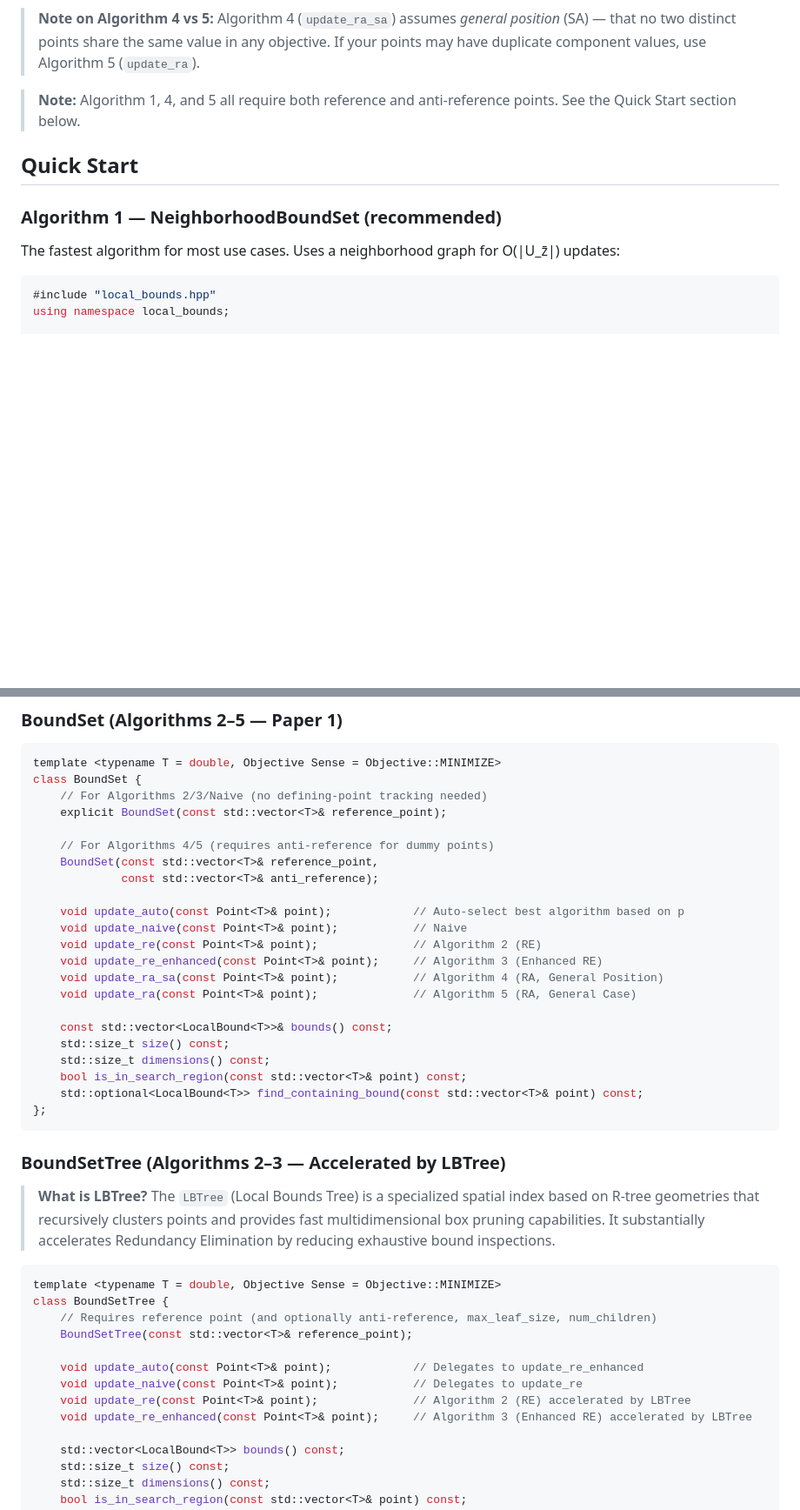
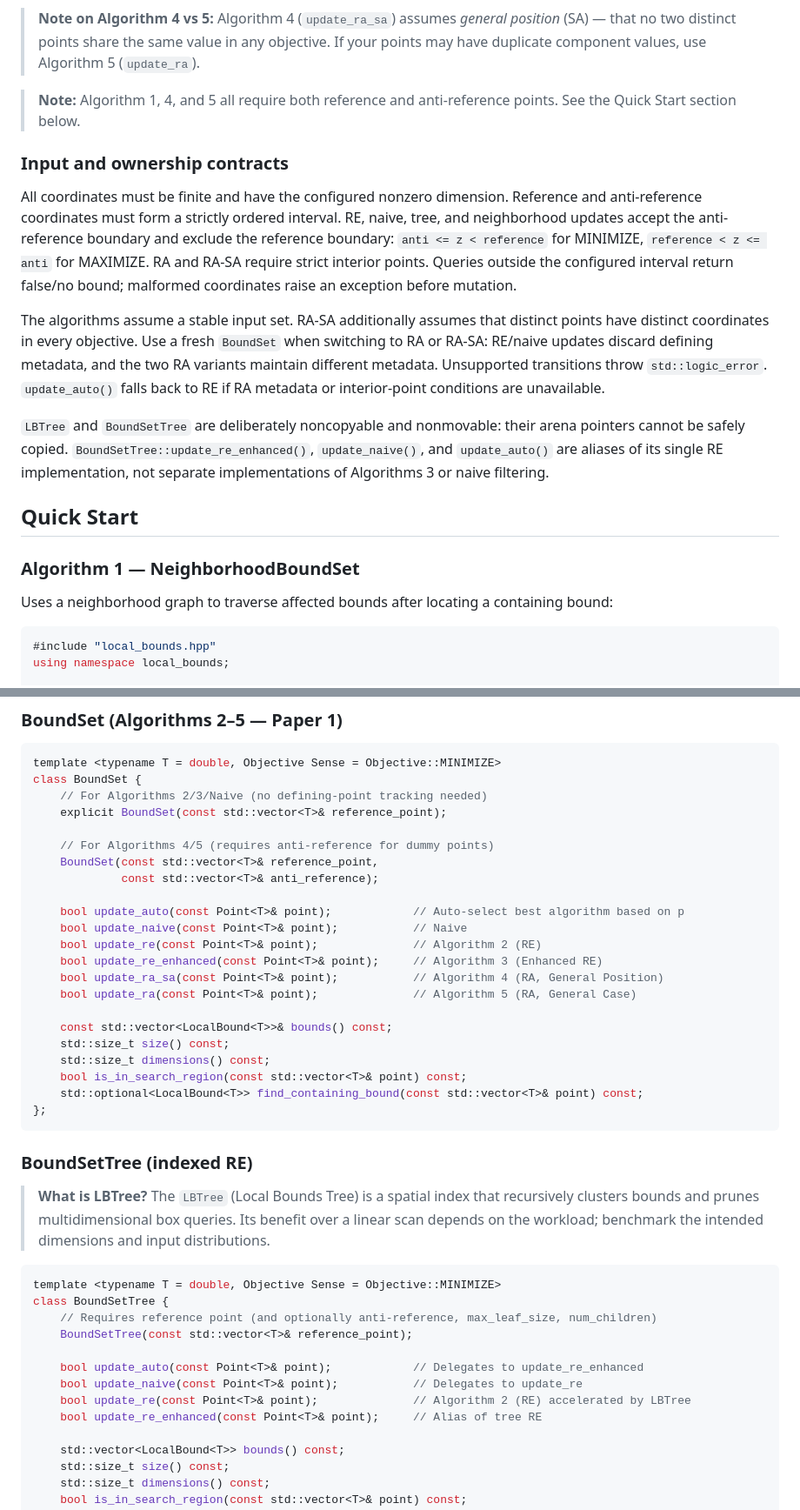
Before and after one commit to gaplopes/local-bounds-mo, a Markdown page: README.md, 2 parts joined by grey strips. Shown at 87% size. Drawn GitHub-style; blank space fills up the shorter version.

Commit message:
docs: clarify algorithm requirements and complexity

````diff
--- a/README.md
+++ b/README.md
@@ -76,11 +72,19 @@ The crossover between Algorithms 2–5 is driven by **|A|** (the average number
 
 > **Note:** Algorithm 1, 4, and 5 all require both reference and anti-reference points. See the Quick Start section below.
 
+### Input and ownership contracts
+
+All coordinates must be finite and have the configured nonzero dimension. Reference and anti-reference coordinates must form a strictly ordered interval. RE, naive, tree, and neighborhood updates accept the anti-reference boundary and exclude the reference boundary: `anti <= z < reference` for MINIMIZE, `reference < z <= anti` for MAXIMIZE. RA and RA-SA require strict interior points. Queries outside the configured interval return false/no bound; malformed coordinates raise an exception before mutation.
+
+The algorithms assume a stable input set. RA-SA additionally assumes that distinct points have distinct coordinates in every objective. Use a fresh `BoundSet` when switching to RA or RA-SA: RE/naive updates discard defining metadata, and the two RA variants maintain different metadata. Unsupported transitions throw `std::logic_error`. `update_auto()` falls back to RE if RA metadata or interior-point conditions are unavailable.
+
+`LBTree` and `BoundSetTree` are deliberately noncopyable and nonmovable: their arena pointers cannot be safely copied. `BoundSetTree::update_re_enhanced()`, `update_naive()`, and `update_auto()` are aliases of its single RE implementation, not separate implementations of Algorithms 3 or naive filtering.
+
 ## Quick Start
 
-### Algorithm 1 — NeighborhoodBoundSet (recommended)
+### Algorithm 1 — NeighborhoodBoundSet
 
-The fastest algorithm for most use cases. Uses a neighborhood graph for O(|U_z̄|) updates:
+Uses a neighborhood graph to traverse affected bounds after locating a containing bound:
 
 ```cpp
 #include "local_bounds.hpp"
@@ -349,12 +353,12 @@ class BoundSet {
     BoundSet(const std::vector<T>& reference_point,
              const std::vector<T>& anti_reference);
 
-    void update_auto(const Point<T>& point);            // Auto-select best algorithm based on p
-    void update_naive(const Point<T>& point);           // Naive
-    void update_re(const Point<T>& point);              // Algorithm 2 (RE)
-    void update_re_enhanced(const Point<T>& point);     // Algorithm 3 (Enhanced RE)
-    void update_ra_sa(const Point<T>& point);           // Algorithm 4 (RA, General Position)
-    void update_ra(const Point<T>& point);              // Algorithm 5 (RA, General Case)
+    bool update_auto(const Point<T>& point);            // Auto-select best algorithm based on p
+    bool update_naive(const Point<T>& point);           // Naive
+    bool update_re(const Point<T>& point);              // Algorithm 2 (RE)
+    bool update_re_enhanced(const Point<T>& point);     // Algorithm 3 (Enhanced RE)
+    bool update_ra_sa(const Point<T>& point);           // Algorithm 4 (RA, General Position)
+    bool update_ra(const Point<T>& point);              // Algorithm 5 (RA, General Case)
 
     const std::vector<LocalBound<T>>& bounds() const;
     std::size_t size() const;
@@ -364,9 +368,9 @@ class BoundSet {
 };
 ```
 
-### BoundSetTree (Algorithms 2–3 — Accelerated by LBTree)
+### BoundSetTree (indexed RE)
 
-> **What is LBTree?** The `LBTree` (Local Bounds Tree) is a specialized spatial index based on R-tree geometries that recursively clusters points and provides fast multidimensional box pruning capabilities. It substantially accelerates Redundancy Elimination by reducing exhaustive bound inspections.
+> **What is LBTree?** The `LBTree` (Local Bounds Tree) is a spatial index that recursively clusters bounds and prunes multidimensional box queries. Its benefit over a linear scan depends on the workload; benchmark the intended dimensions and input distributions.
 
 ```cpp
 template <typename T = double, Objective Sense = Objective::MINIMIZE>
@@ -374,10 +378,10 @@ class BoundSetTree {
     // Requires reference point (and optionally anti-reference, max_leaf_size, num_children)
     BoundSetTree(const std::vector<T>& reference_point);
 
-    void update_auto(const Point<T>& point);            // Delegates to update_re_enhanced
-    void update_naive(const Point<T>& point);           // Delegates to update_re
-    void update_re(const Point<T>& point);              // Algorithm 2 (RE) accelerated by LBTree
-    void update_re_enhanced(const Point<T>& point);     // Algorithm 3 (Enhanced RE) accelerated by LBTree
+    bool update_auto(const Point<T>& point);            // Delegates to update_re_enhanced
+    bool update_naive(const Point<T>& point);           // Delegates to update_re
+    bool update_re(const Point<T>& point);              // Algorithm 2 (RE) accelerated by LBTree
+    bool update_re_enhanced(const Point<T>& point);     // Alias of tree RE
 
     std::vector<LocalBound<T>> bounds() const;
     std::size_t size() const;
````
Also changed, not shown: other parts of README.md (+18 -19 lines).
